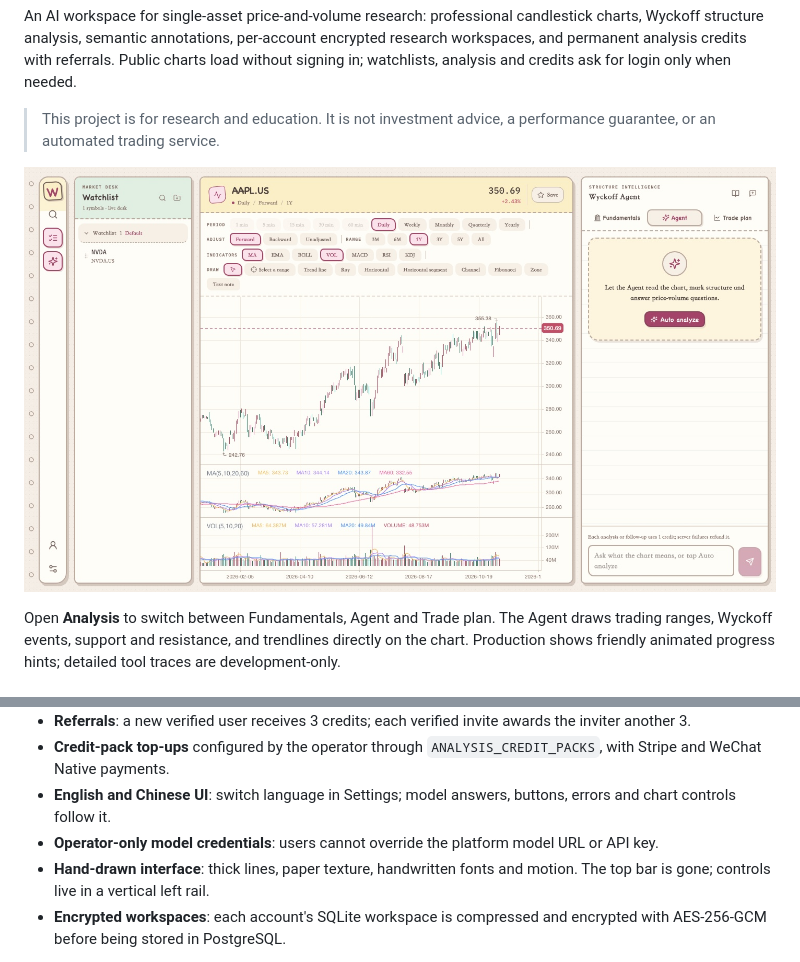
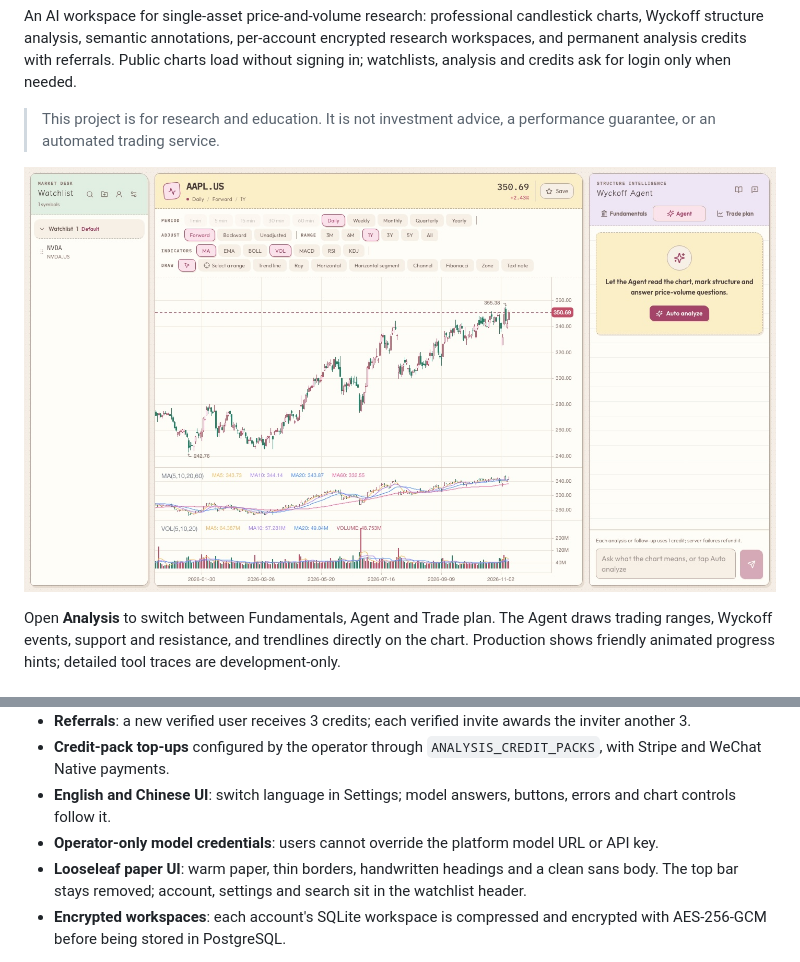
Before and after one commit to kokoro-ele/wyckoff, a Markdown page: README.en.md, 2 parts joined by grey strips. Drawn GitHub-style; pictures changed too: docs/screenshots/workbench-en.jpg.

```diff
--- a/README.en.md
+++ b/README.en.md
@@ -23,7 +23,7 @@ Open **Analysis** to switch between Fundamentals, Agent and Trade plan. The Agen
 - **Credit-pack top-ups** configured by the operator through `ANALYSIS_CREDIT_PACKS`, with Stripe and WeChat Native payments.
 - **English and Chinese UI**: switch language in Settings; model answers, buttons, errors and chart controls follow it.
 - **Operator-only model credentials**: users cannot override the platform model URL or API key.
-- **Hand-drawn interface**: thick lines, paper texture, handwritten fonts and motion. The top bar is gone; controls live in a vertical left rail.
+- **Looseleaf paper UI**: warm paper, thin borders, handwritten headings and a clean sans body. The top bar stays removed; account, settings and search sit in the watchlist header.
 - **Encrypted workspaces**: each account's SQLite workspace is compressed and encrypted with AES-256-GCM before being stored in PostgreSQL.
 
 The recommendation, scanner, AI-backtest, and user-supplied model-key surfaces are no longer mounted. Historical database rows are preserved for compatibility and are not migrated to new accounts.
```
Also changed, not shown: README.md (+1 -1 lines), docs/screenshots/workbench.jpg, 9 other files.
